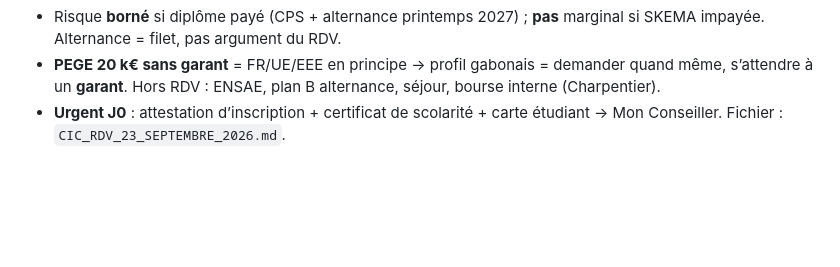
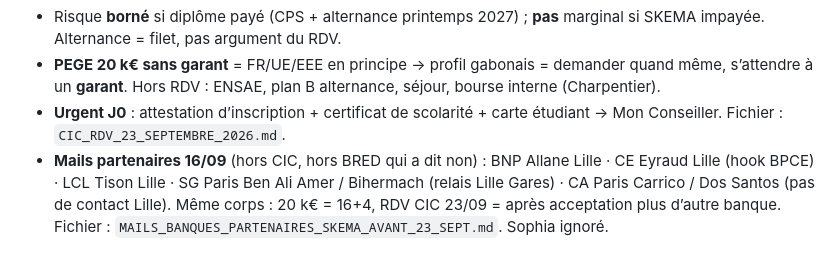
Before and after one commit to Calvin29990/shockdesk, a Markdown page: candidatures-reseau-fo/REGISTRE_MASTER_VERROUILLAGE_TOTAL.md, the part around the change. Rendered like a GitHub page; blank space fills up the shorter version.

Commit message:
mails pret etudiant: 5 banques partenaires hors cic et bred, urgence avant rdv cic 23/09
Co-authored-by: arena-agent <297053741+arena-agent@users.noreply.github.com>

```diff
--- a/candidatures-reseau-fo/REGISTRE_MASTER_VERROUILLAGE_TOTAL.md
+++ b/candidatures-reseau-fo/REGISTRE_MASTER_VERROUILLAGE_TOTAL.md
@@ -629,3 +629,4 @@ Réserve (langue EN ou non confirmée, à traiter plus tard ou par email) : Ben
 - Risque **borné** si diplôme payé (CPS + alternance printemps 2027) ; **pas** marginal si SKEMA impayée. Alternance = filet, pas argument du RDV.
 - **PEGE 20 k€ sans garant** = FR/UE/EEE en principe → profil gabonais = demander quand même, s’attendre à un **garant**. Hors RDV : ENSAE, plan B alternance, séjour, bourse interne (Charpentier).
 - **Urgent J0** : attestation d’inscription + certificat de scolarité + carte étudiant → Mon Conseiller. Fichier : `CIC_RDV_23_SEPTEMBRE_2026.md`.
+- **Mails partenaires 16/09** (hors CIC, hors BRED qui a dit non) : BNP Allane Lille · CE Eyraud Lille (hook BPCE) · LCL Tison Lille · SG Paris Ben Ali Amer / Bihermach (relais Lille Gares) · CA Paris Carrico / Dos Santos (pas de contact Lille). Même corps : 20 k€ = 16+4, RDV CIC 23/09 = après acceptation plus d’autre banque. Fichier : `MAILS_BANQUES_PARTENAIRES_SKEMA_AVANT_23_SEPT.md`. Sophia ignoré.
```
Also changed, not shown: candidatures-reseau-fo/MAILS_BANQUES_PARTENAIRES_SKEMA_AVANT_23_SEPT.md (added, +145 -0 lines).
